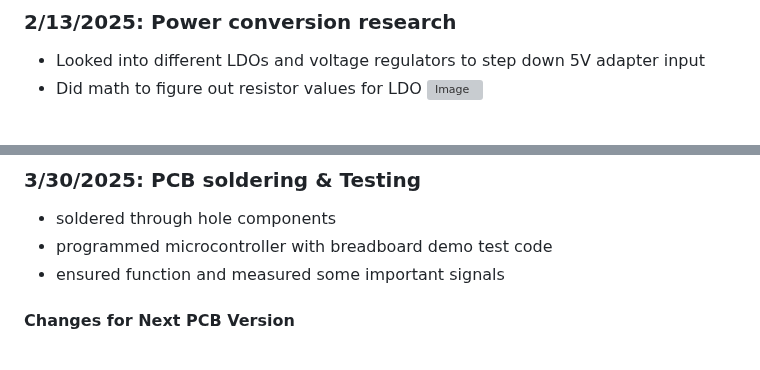
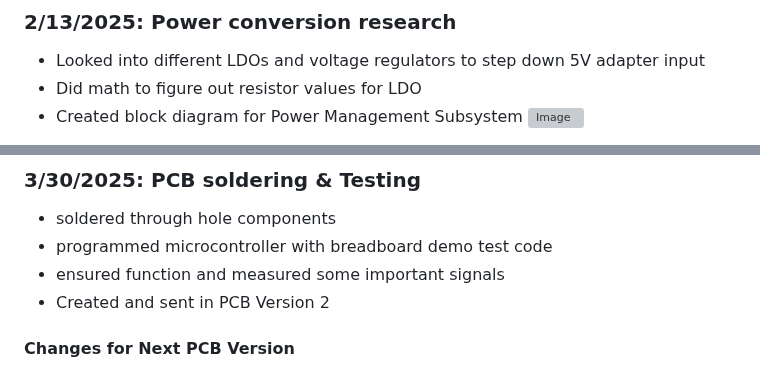
Before and after one commit to Kgo222/ClassroomClarity, a Markdown page: notebooks/maddie/README.md, 2 parts joined by grey strips. GitHub-like rendering; grey boxes are pictures that could not be loaded.

```diff
--- a/notebooks/maddie/README.md
+++ b/notebooks/maddie/README.md
@@ -5,5 +5,6 @@
 ### 2/13/2025: Power conversion research
 - Looked into different LDOs and voltage regulators to step down 5V adapter input
 - Did math to figure out resistor values for LDO
+- Created block diagram for Power Management Subsystem
 ![Image](https://github.com/Kgo222/ClassroomClarity/blob/main/notebooks/maddie/Resistor%20Math.png)
 
@@ -56,6 +59,7 @@ Came into the lab with Jesse and Kait to prepare for the breadboard demo on Mond
 - soldered through hole components
 - programmed microcontroller with breadboard demo test code
 - ensured function and measured some important signals
+- Created and sent in PCB Version 2
 
 #### Changes for Next PCB Version
 - 5V on the rotary encoder circuit needs to become 3.3V
```
Also changed, not shown: other parts of notebooks/maddie/README.md (+5 -1 lines).
